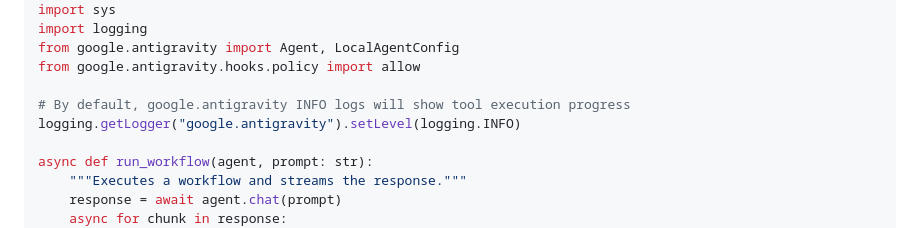
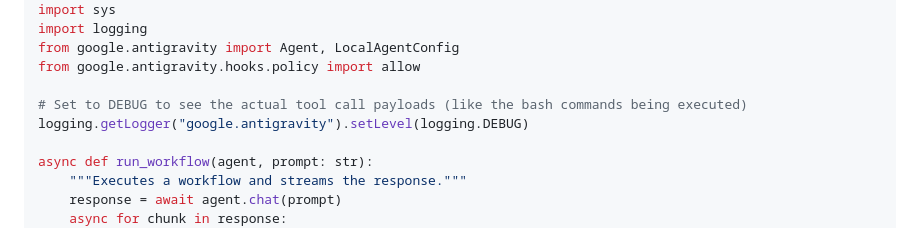
Before and after one commit to mesmacosta/antigravitylab-01, a Markdown page: codelabs/antigravity-enterprise-playbook.md, the part around the change. GitHub-like rendering.

Commit message:
Update codelab to use DEBUG logging for better visibility

```diff
--- a/codelabs/antigravity-enterprise-playbook.md
+++ b/codelabs/antigravity-enterprise-playbook.md
@@ -402,8 +402,8 @@ import logging
 from google.antigravity import Agent, LocalAgentConfig
 from google.antigravity.hooks.policy import allow
 
-# By default, google.antigravity INFO logs will show tool execution progress
-logging.getLogger("google.antigravity").setLevel(logging.INFO)
+# Set to DEBUG to see the actual tool call payloads (like the bash commands being executed)
+logging.getLogger("google.antigravity").setLevel(logging.DEBUG)
 
 async def run_workflow(agent, prompt: str):
     """Executes a workflow and streams the response."""
```
